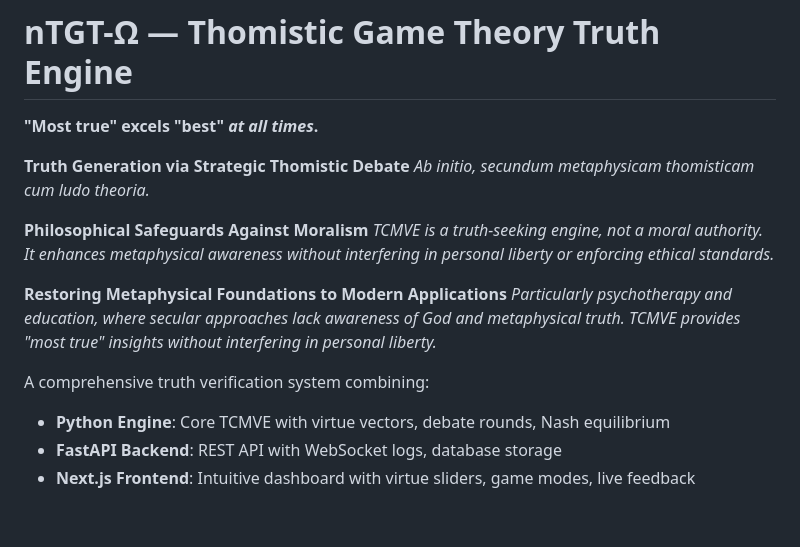
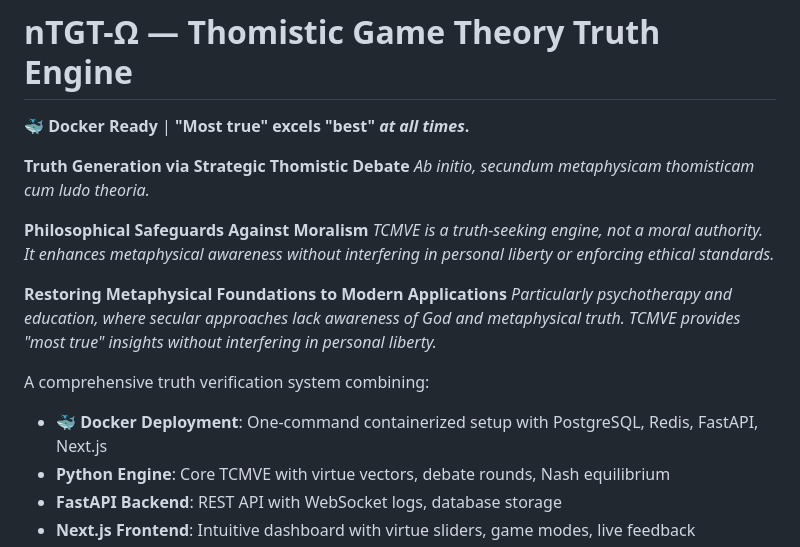
Before and after one commit to ediestel/tcmve, a Markdown page: README.md, the part around one of its changes. Drawn GitHub-style; blank space fills up the shorter version.

```diff
--- a/README.md
+++ b/README.md
@@ -1,6 +1,6 @@
 # nTGT-Ω — Thomistic Game Theory Truth Engine
 
-**"Most true" excels "best" *at all times*.**
+**🐳 Docker Ready** | **"Most true" excels "best" *at all times*.**
 
 **Truth Generation via Strategic Thomistic Debate**
 *Ab initio, secundum metaphysicam thomisticam cum ludo theoria.*
@@ -12,6 +12,7 @@
 *Particularly psychotherapy and education, where secular approaches lack awareness of God and metaphysical truth. TCMVE provides "most true" insights without interfering in personal liberty.*
 
 A comprehensive truth verification system combining:
+- **🐳 Docker Deployment**: One-command containerized setup with PostgreSQL, Redis, FastAPI, Next.js
 - **Python Engine**: Core TCMVE with virtue vectors, debate rounds, Nash equilibrium
 - **FastAPI Backend**: REST API with WebSocket logs, database storage
 - **Next.js Frontend**: Intuitive dashboard with virtue sliders, game modes, live feedback
```
Also changed, not shown: other parts of README.md (+134 -33 lines).
